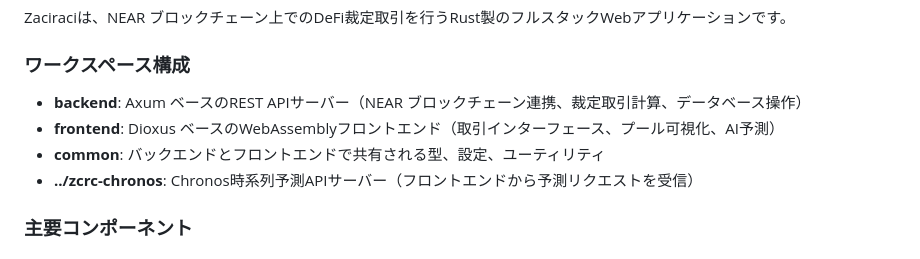
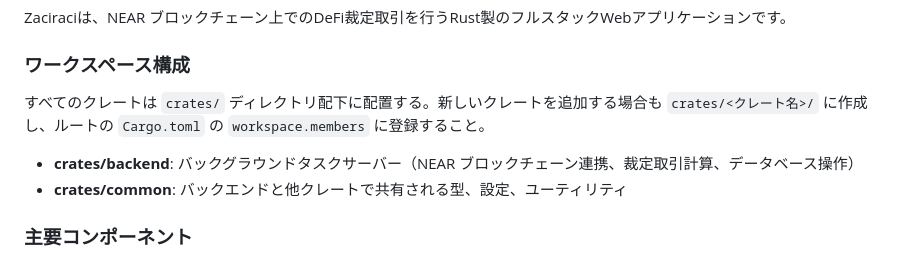
Before and after one commit to fathens/zaciraci, a Markdown page: CONTRIBUTING.md, the part around the change. GitHub-like rendering.

Commit message:
docs: update workspace structure in CONTRIBUTING.md
Add crate placement rule (all crates under crates/ directory) and
update workspace member descriptions to reflect current architecture.

```diff
--- a/CONTRIBUTING.md
+++ b/CONTRIBUTING.md
@@ -184,10 +184,11 @@ fn test_example() {
 Zaciraciは、NEAR ブロックチェーン上でのDeFi裁定取引を行うRust製のフルスタックWebアプリケーションです。
 
 ### ワークスペース構成
-- **backend**: Axum ベースのREST APIサーバー（NEAR ブロックチェーン連携、裁定取引計算、データベース操作）
-- **frontend**: Dioxus ベースのWebAssemblyフロントエンド（取引インターフェース、プール可視化、AI予測）
-- **common**: バックエンドとフロントエンドで共有される型、設定、ユーティリティ
-- **../zcrc-chronos**: Chronos時系列予測APIサーバー（フロントエンドから予測リクエストを受信）
+
+すべてのクレートは `crates/` ディレクトリ配下に配置する。新しいクレートを追加する場合も `crates/<クレート名>/` に作成し、ルートの `Cargo.toml` の `workspace.members` に登録すること。
+
+- **crates/backend**: バックグラウンドタスクサーバー（NEAR ブロックチェーン連携、裁定取引計算、データベース操作）
+- **crates/common**: バックエンドと他クレートで共有される型、設定、ユーティリティ
 
 ### 主要コンポーネント
 - **裁定取引エンジン** (`backend/src/arbitrage.rs`, `backend/src/trade/`): 取引アルゴリズムとARIMA統計分析
```
